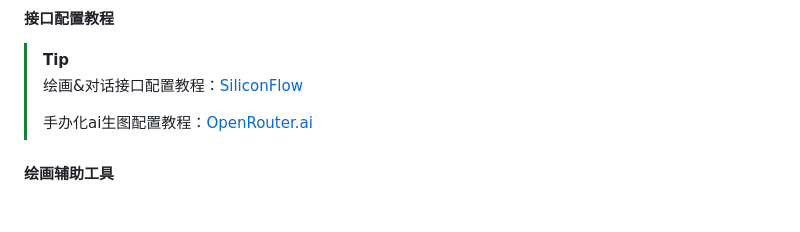
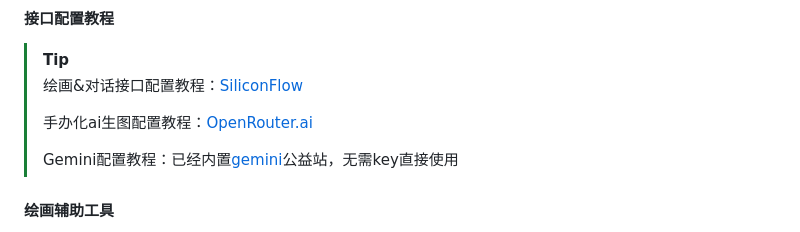
Before and after one commit to AIGC-Yunzai/siliconflow-plugin, a Markdown page: README.md, the part around the change. GitHub-like rendering; blank space fills up the shorter version.

Commit message:
add Gemini配置教程

```diff
--- a/README.md
+++ b/README.md
@@ -85,6 +85,8 @@ pip install aiohttp
 >
 > 手办化ai生图配置教程：[OpenRouter.ai](./docs/openrouter_ai.md)
 >
+> Gemini配置教程：已经内置[gemini](https://generativelanguage.googleapis.com)公益站，无需key直接使用
+>
 
 #### 绘画辅助工具
 - [AI画图Tags生产站](https://nai4-tag-select.pages.dev/) 🥭
```
